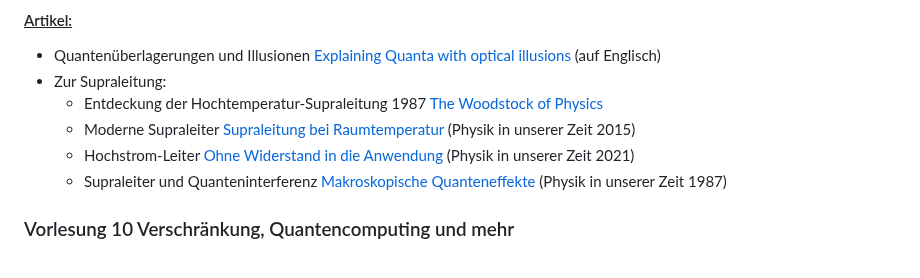
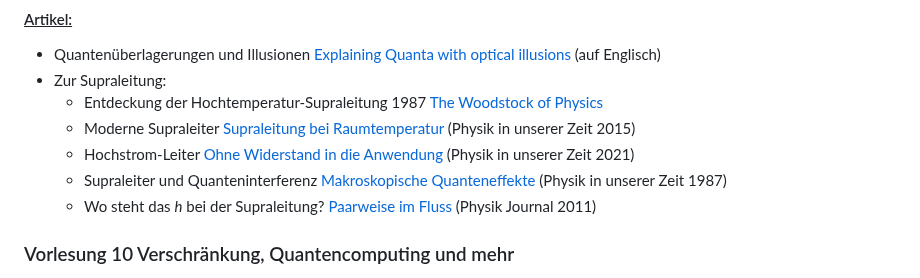
Before and after one commit to yeus/localportal, a Markdown page: content/Winter24.md, the part around the change. Rendered like a GitHub page.

```diff
--- a/content/Winter24.md
+++ b/content/Winter24.md
@@ -151,6 +151,7 @@
   + Moderne Supraleiter [Supraleitung bei Raumtemperatur](https://uni-bonn.sciebo.de/s/QzDkzm3XwBDE8dg) (Physik in unserer Zeit 2015)
   + Hochstrom-Leiter [Ohne Widerstand in die Anwendung](https://uni-bonn.sciebo.de/s/qHQqsndbEpdG5rF) (Physik in unserer Zeit 2021)
   + Supraleiter und Quanteninterferenz [Makroskopische Quanteneffekte](https://uni-bonn.sciebo.de/s/CScg5rNzRBnqpYZ) (Physik in unserer Zeit 1987)
+  + Wo steht das *h* bei der Supraleitung? [Paarweise im Fluss](https://uni-bonn.sciebo.de/s/cjKn4iGc6D9wnzB) (Physik Journal 2011)
 
 ### Vorlesung 10  Verschränkung, Quantencomputing und mehr
 
```
